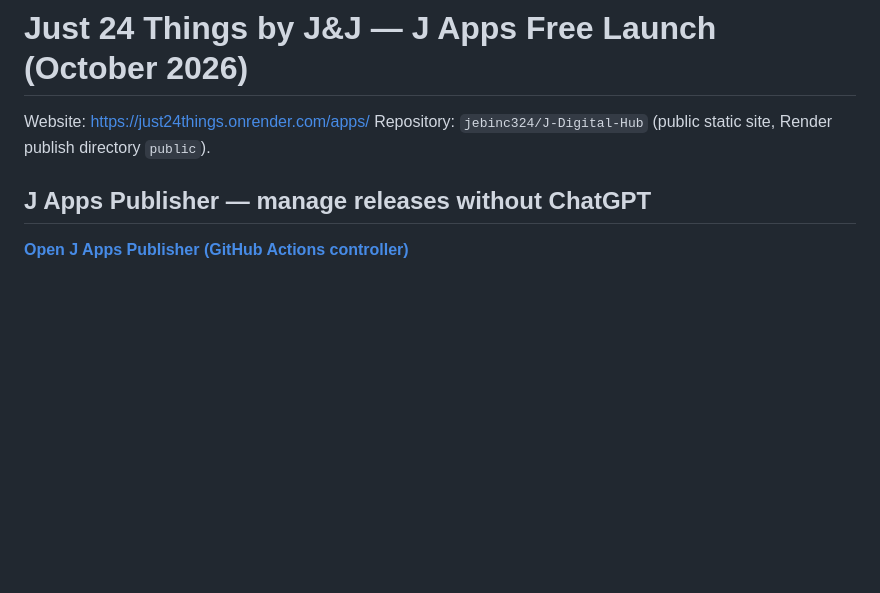
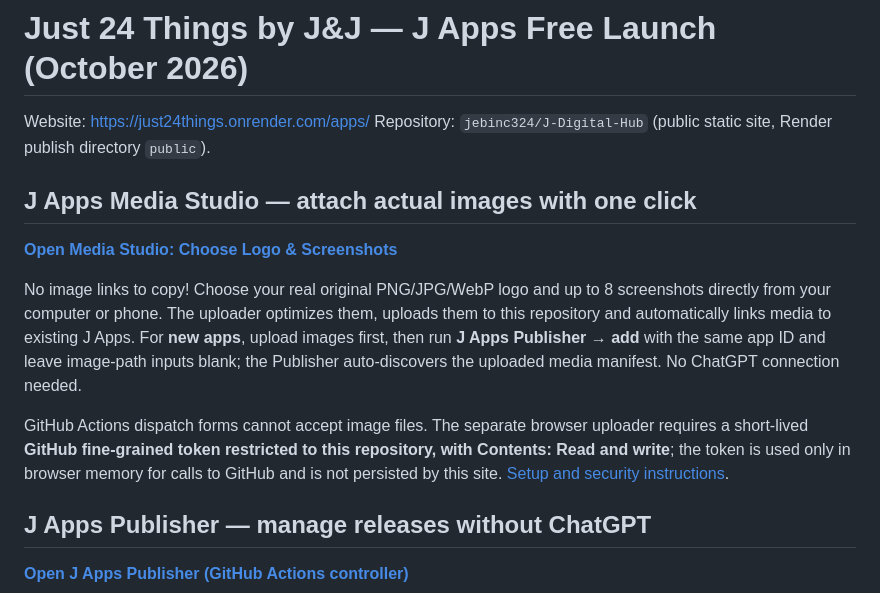
Before and after one commit to jebinc324/J-Digital-Hub, a Markdown page: README.md, the part around the change. GitHub-like rendering; blank space fills up the shorter version.

Commit message:
Link direct Choose File logo/screenshot uploader from J Apps Publisher README

```diff
--- a/README.md
+++ b/README.md
@@ -2,6 +2,14 @@
 
 Website: https://just24things.onrender.com/apps/
 Repository: `jebinc324/J-Digital-Hub` (public static site, Render publish directory `public`).
+
+## J Apps Media Studio — attach actual images with one click
+
+**[Open Media Studio: Choose Logo & Screenshots](https://just24things.onrender.com/apps/publisher/)**
+
+No image links to copy! Choose your real original PNG/JPG/WebP logo and up to 8 screenshots directly from your computer or phone. The uploader optimizes them, uploads them to this repository and automatically links media to existing J Apps. For **new apps**, upload images first, then run **J Apps Publisher → add** with the same app ID and leave image-path inputs blank; the Publisher auto-discovers the uploaded media manifest. No ChatGPT connection needed.
+
+GitHub Actions dispatch forms cannot accept image files. The separate browser uploader requires a short-lived **GitHub fine-grained token restricted to this repository, with Contents: Read and write**; the token is used only in browser memory for calls to GitHub and is not persisted by this site. [Setup and security instructions](docs/J_APPS_PUBLISHER.md).
 
 ## J Apps Publisher — manage releases without ChatGPT
 
```
